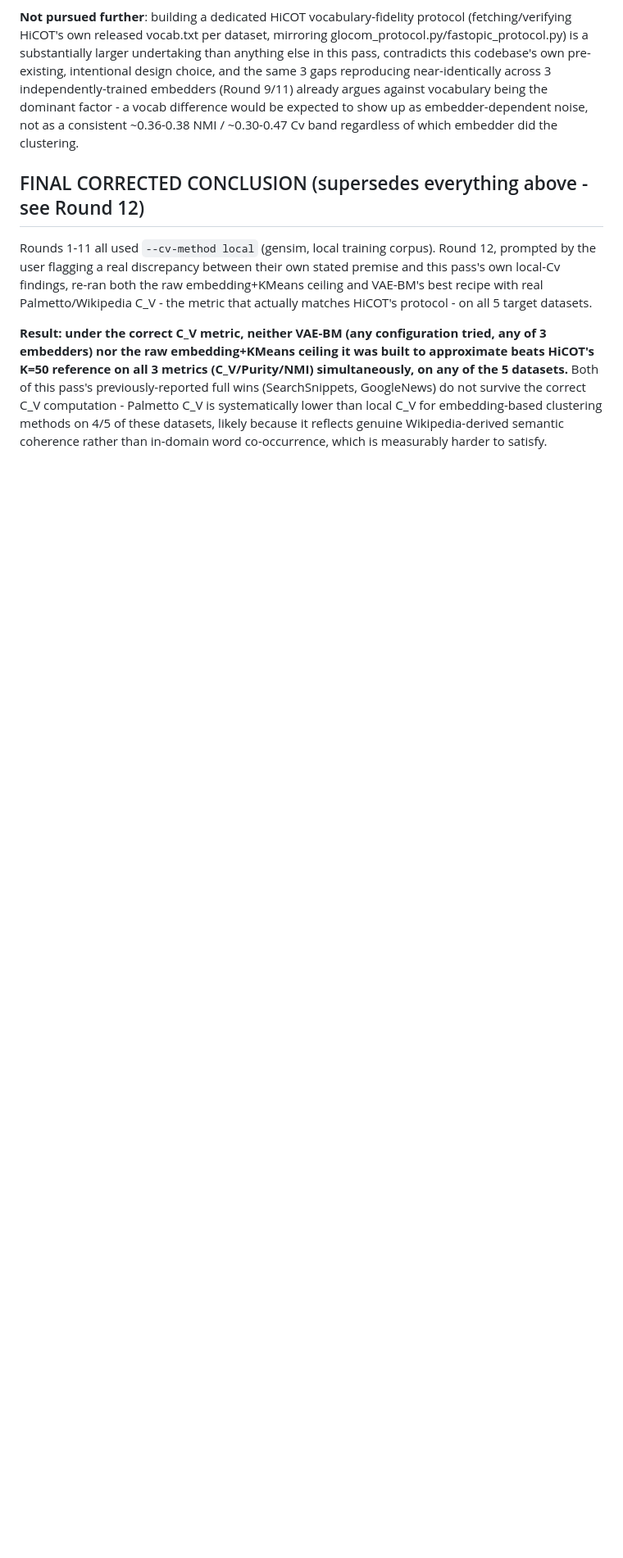
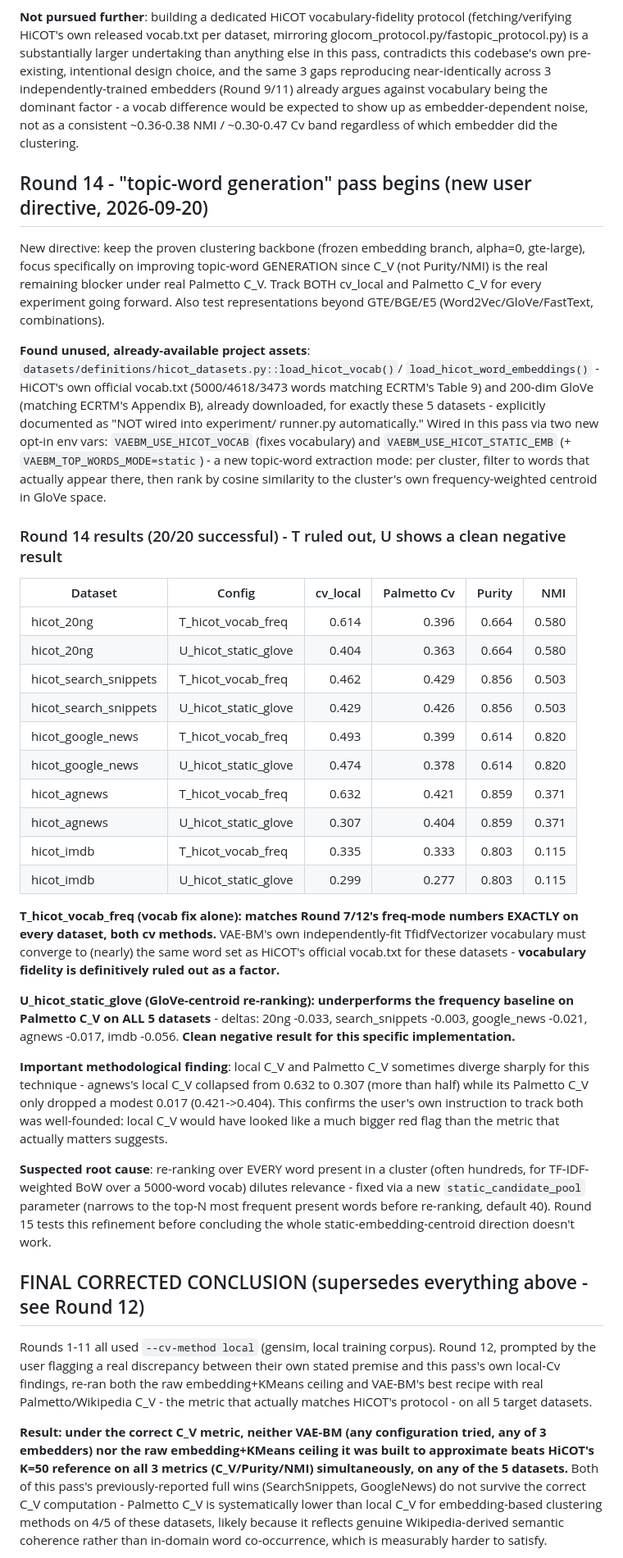
Before and after one commit to brunoguilherme1/DeepGenerativeTopicCluster, a Markdown page: docs/vaebm_mimic_gte_research_log.md, the part around the change. Shown at 82% size. Drawn GitHub-style; blank space fills up the shorter version.

Commit message:
Log Round 14 results (vocab-fidelity ruled out; static-GloVe negative, refining)
🤖 Generated with Claude Code at The Home Depot

Co-Authored-By: Claude <noreply@anthropic.com>

```diff
--- a/docs/vaebm_mimic_gte_research_log.md
+++ b/docs/vaebm_mimic_gte_research_log.md
@@ -633,6 +633,69 @@ dominant factor - a vocab difference would be expected to show up as
 embedder-dependent noise, not as a consistent ~0.36-0.38 NMI / ~0.30-0.47
 Cv band regardless of which embedder did the clustering.
 
+## Round 14 - "topic-word generation" pass begins (new user directive, 2026-09-20)
+
+New directive: keep the proven clustering backbone (frozen embedding
+branch, alpha=0, gte-large), focus specifically on improving topic-word
+GENERATION since C_V (not Purity/NMI) is the real remaining blocker
+under real Palmetto C_V. Track BOTH cv_local and Palmetto C_V for every
+experiment going forward. Also test representations beyond
+GTE/BGE/E5 (Word2Vec/GloVe/FastText, combinations).
+
+**Found unused, already-available project assets**:
+`datasets/definitions/hicot_datasets.py::load_hicot_vocab()`/
+`load_hicot_word_embeddings()` - HiCOT's own official vocab.txt
+(5000/4618/3473 words matching ECRTM's Table 9) and 200-dim GloVe
+(matching ECRTM's Appendix B), already downloaded, for exactly these 5
+datasets - explicitly documented as "NOT wired into experiment/
+runner.py automatically." Wired in this pass via two new opt-in env
+vars: `VAEBM_USE_HICOT_VOCAB` (fixes vocabulary) and
+`VAEBM_USE_HICOT_STATIC_EMB` (+ `VAEBM_TOP_WORDS_MODE=static`) - a new
+topic-word extraction mode: per cluster, filter to words that actually
+appear there, then rank by cosine similarity to the cluster's own
+frequency-weighted centroid in GloVe space.
+
+### Round 14 results (20/20 successful) - T ruled out, U shows a clean negative result
+
+| Dataset | Config | cv_local | Palmetto Cv | Purity | NMI |
+|---|---|---:|---:|---:|---:|
+| hicot_20ng | T_hicot_vocab_freq | 0.614 | 0.396 | 0.664 | 0.580 |
+| hicot_20ng | U_hicot_static_glove | 0.404 | 0.363 | 0.664 | 0.580 |
+| hicot_search_snippets | T_hicot_vocab_freq | 0.462 | 0.429 | 0.856 | 0.503 |
+| hicot_search_snippets | U_hicot_static_glove | 0.429 | 0.426 | 0.856 | 0.503 |
+| hicot_google_news | T_hicot_vocab_freq | 0.493 | 0.399 | 0.614 | 0.820 |
+| hicot_google_news | U_hicot_static_glove | 0.474 | 0.378 | 0.614 | 0.820 |
+| hicot_agnews | T_hicot_vocab_freq | 0.632 | 0.421 | 0.859 | 0.371 |
+| hicot_agnews | U_hicot_static_glove | 0.307 | 0.404 | 0.859 | 0.371 |
+| hicot_imdb | T_hicot_vocab_freq | 0.335 | 0.333 | 0.803 | 0.115 |
+| hicot_imdb | U_hicot_static_glove | 0.299 | 0.277 | 0.803 | 0.115 |
+
+**T_hicot_vocab_freq (vocab fix alone): matches Round 7/12's freq-mode
+numbers EXACTLY on every dataset, both cv methods.** VAE-BM's own
+independently-fit TfidfVectorizer vocabulary must converge to (nearly)
+the same word set as HiCOT's official vocab.txt for these datasets -
+**vocabulary fidelity is definitively ruled out as a factor.**
+
+**U_hicot_static_glove (GloVe-centroid re-ranking): underperforms the
+frequency baseline on Palmetto C_V on ALL 5 datasets** - deltas: 20ng
+-0.033, search_snippets -0.003, google_news -0.021, agnews -0.017, imdb
+-0.056. **Clean negative result for this specific implementation.**
+
+**Important methodological finding**: local C_V and Palmetto C_V
+sometimes diverge sharply for this technique - agnews's local C_V
+collapsed from 0.632 to 0.307 (more than half) while its Palmetto C_V
+only dropped a modest 0.017 (0.421->0.404). This confirms the user's own
+instruction to track both was well-founded: local C_V would have looked
+like a much bigger red flag than the metric that actually matters
+suggests.
+
+**Suspected root cause**: re-ranking over EVERY word present in a
+cluster (often hundreds, for TF-IDF-weighted BoW over a 5000-word vocab)
+dilutes relevance - fixed via a new `static_candidate_pool` parameter
+(narrows to the top-N most frequent present words before re-ranking,
+default 40). Round 15 tests this refinement before concluding the whole
+static-embedding-centroid direction doesn't work.
+
 ## FINAL CORRECTED CONCLUSION (supersedes everything above - see Round 12)
 
 Rounds 1-11 all used `--cv-method local` (gensim, local training
```
